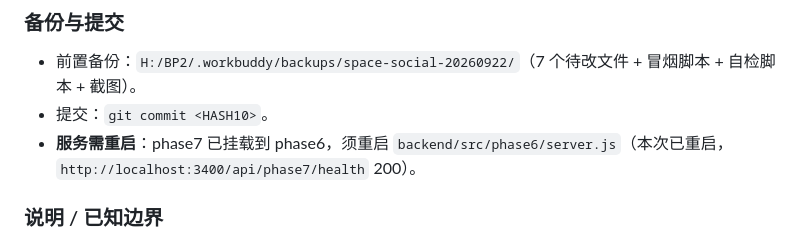
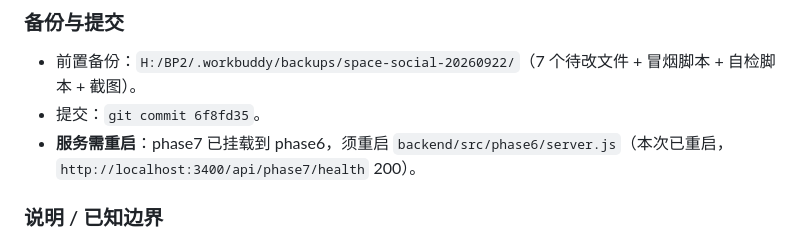
Before and after one commit to YCKIN777/virtual-utopia, a Markdown page: memory-log.md, the part around the change. Drawn GitHub-style.

Commit message:
docs(memory): 归档 阶段十 空间社交体系 条目（补提交哈希）

```diff
--- a/memory-log.md
+++ b/memory-log.md
@@ -830,7 +830,7 @@
 
 ### 备份与提交
 - 前置备份：`H:/BP2/.workbuddy/backups/space-social-20260922/`（7 个待改文件 + 冒烟脚本 + 自检脚本 + 截图）。
-- 提交：`git commit <HASH10>`。
+- 提交：`git commit 6f8fd35`。
 - **服务需重启**：phase7 已挂载到 phase6，须重启 `backend/src/phase6/server.js`（本次已重启，`http://localhost:3400/api/phase7/health` 200）。
 
 ### 说明 / 已知边界
```
